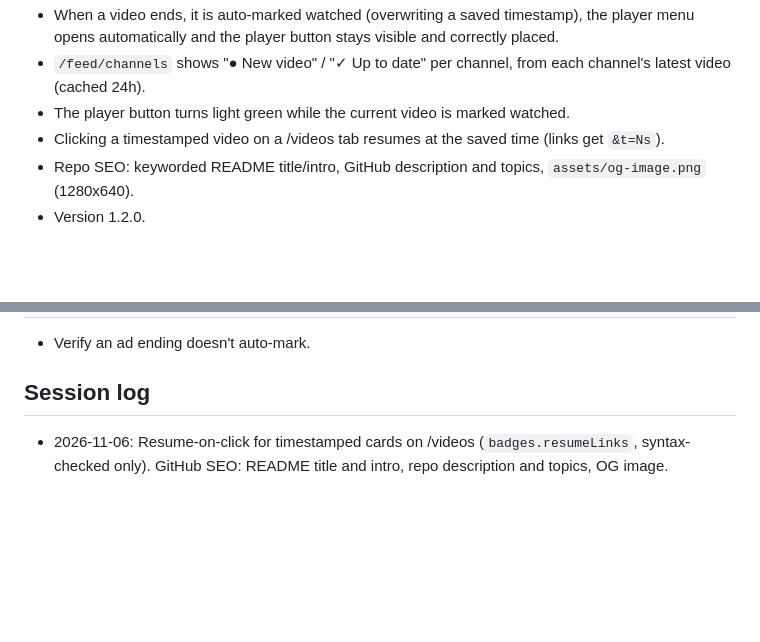
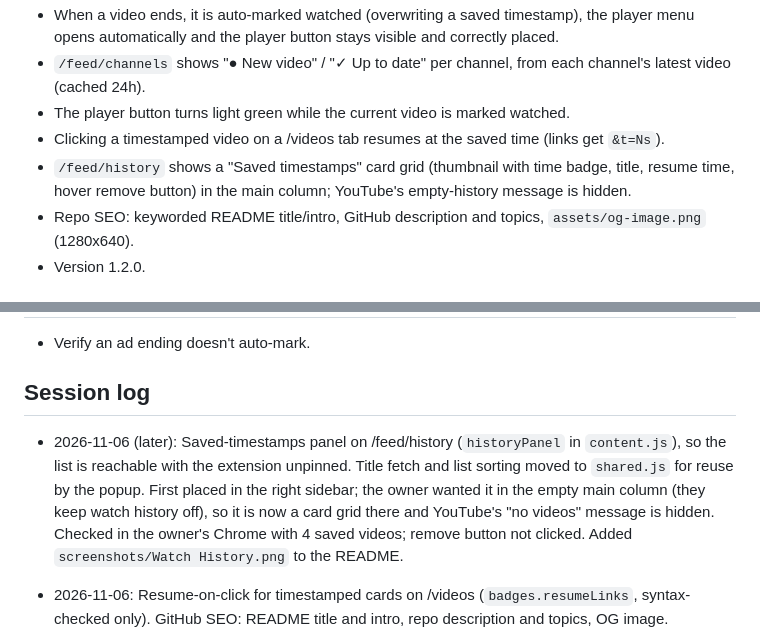
Before and after one commit to AbdulDevHub/Youtube-Watch-Marker, a Markdown page: context/PROGRESS_TRACKER.md, 2 parts joined by grey strips. GitHub-like rendering; blank space fills up the shorter version.

```diff
--- a/context/PROGRESS_TRACKER.md
+++ b/context/PROGRESS_TRACKER.md
@@ -14,6 +14,7 @@ them into the "Earlier history" paragraph instead of deleting them.
 - `/feed/channels` shows "● New video" / "✓ Up to date" per channel, from each channel's latest video (cached 24h).
 - The player button turns light green while the current video is marked watched.
 - Clicking a timestamped video on a /videos tab resumes at the saved time (links get `&t=Ns`).
+- `/feed/history` shows a "Saved timestamps" card grid (thumbnail with time badge, title, resume time, hover remove button) in the main column; YouTube's empty-history message is hidden.
 - Repo SEO: keyworded README title/intro, GitHub description and topics, `assets/og-image.png` (1280x640).
 - Version 1.2.0.
 
@@ -27,6 +28,8 @@ them into the "Earlier history" paragraph instead of deleting them.
 - Verify an ad ending doesn't auto-mark.
 
 ## Session log
+
+- 2026-11-06 (later): Saved-timestamps panel on /feed/history (`historyPanel` in `content.js`), so the list is reachable with the extension unpinned. Title fetch and list sorting moved to `shared.js` for reuse by the popup. First placed in the right sidebar; the owner wanted it in the empty main column (they keep watch history off), so it is now a card grid there and YouTube's "no videos" message is hidden. Checked in the owner's Chrome with 4 saved videos; remove button not clicked. Added `screenshots/Watch History.png` to the README.
 
 - 2026-11-06: Resume-on-click for timestamped cards on /videos (`badges.resumeLinks`, syntax-checked only). GitHub SEO: README title and intro, repo description and topics, OG image.
 
```
Also changed, not shown: AGENTS.md (+4 -2 lines), README.md (+6 -1 lines), screenshots/Watch History.png (added), 3 other files.
